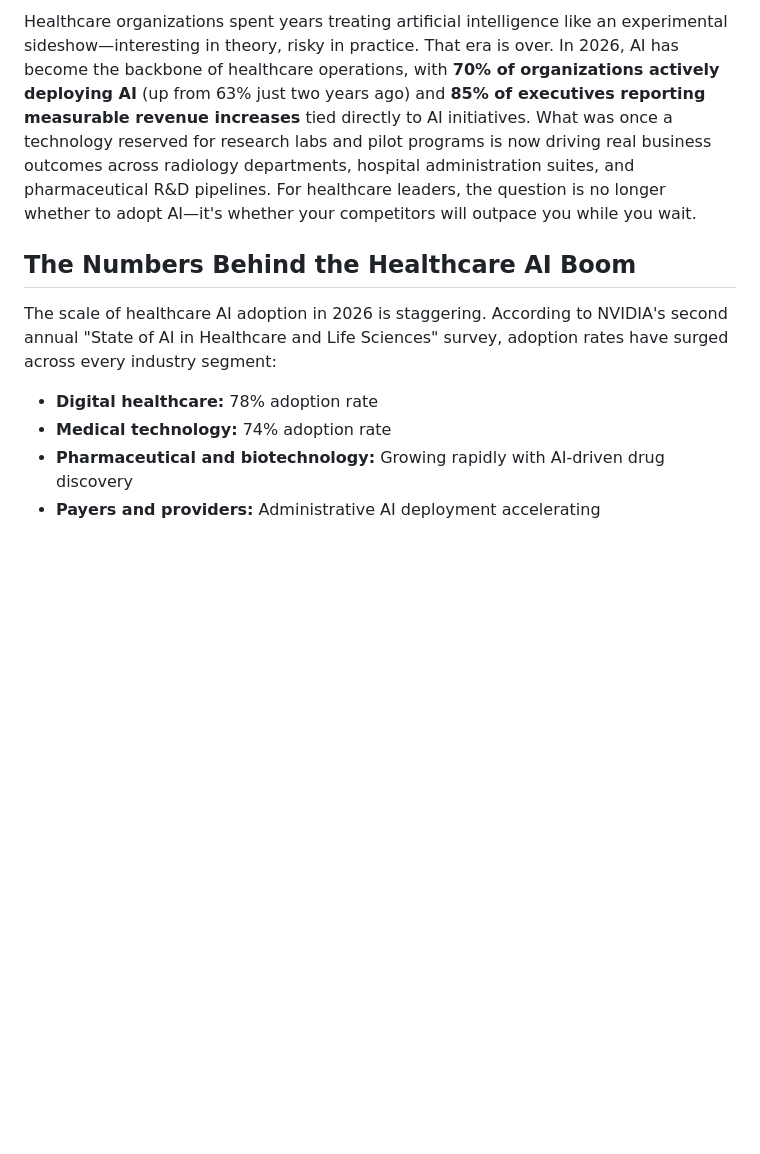
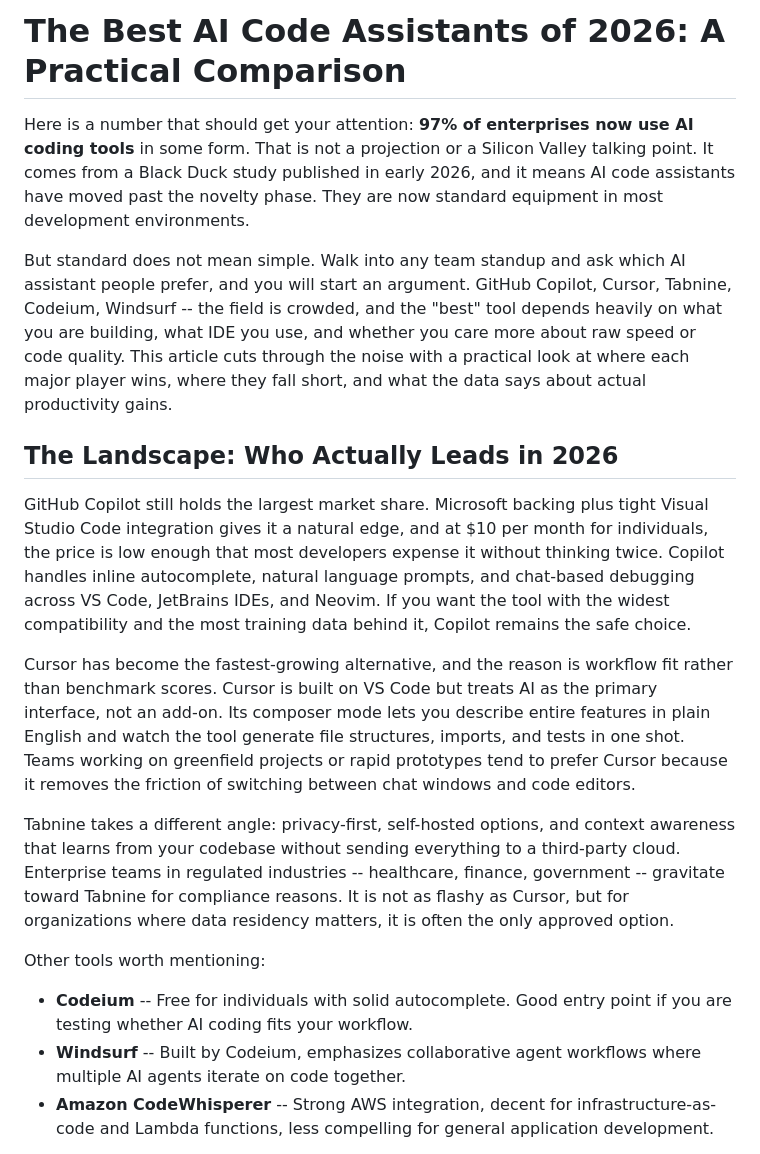
Before and after one commit to Magnum777/opus-workouts, a Markdown page: scripts/content-nova/article-draft.md, the part around one of its changes. Rendered like a GitHub page; blank space fills up the shorter version.

```diff
--- a/scripts/content-nova/article-draft.md
+++ b/scripts/content-nova/article-draft.md
@@ -1,19 +1,21 @@
-<!-- wp:paragraph -->
-<p>Healthcare organizations spent years treating artificial intelligence like an experimental sideshow—interesting in theory, risky in practice. That era is over. In 2026, AI has become the backbone of healthcare operations, with <strong>70% of organizations actively deploying AI</strong> (up from 63% just two years ago) and <strong>85% of executives reporting measurable revenue increases</strong> tied directly to AI initiatives. What was once a technology reserved for research labs and pilot programs is now driving real business outcomes across radiology departments, hospital administration suites, and pharmaceutical R&D pipelines. For healthcare leaders, the question is no longer whether to adopt AI—it's whether your competitors will outpace you while you wait.</p>
-<!-- /wp:paragraph -->
+# The Best AI Code Assistants of 2026: A Practical Comparison
 
-<!-- wp:heading -->
-<h2 class="wp-block-heading">The Numbers Behind the Healthcare AI Boom</h2>
-<!-- /wp:heading -->
+<p>Here is a number that should get your attention: <strong>97% of enterprises now use AI coding tools</strong> in some form. That is not a projection or a Silicon Valley talking point. It comes from a Black Duck study published in early 2026, and it means AI code assistants have moved past the novelty phase. They are now standard equipment in most development environments.</p>
 
-<!-- wp:paragraph -->
-<p>The scale of healthcare AI adoption in 2026 is staggering. According to NVIDIA's second annual "State of AI in Healthcare and Life Sciences" survey, adoption rates have surged across every industry segment:</p>
-<!-- /wp:paragraph -->
+<p>But standard does not mean simple. Walk into any team standup and ask which AI assistant people prefer, and you will start an argument. GitHub Copilot, Cursor, Tabnine, Codeium, Windsurf -- the field is crowded, and the "best" tool depends heavily on what you are building, what IDE you use, and whether you care more about raw speed or code quality. This article cuts through the noise with a practical look at where each major player wins, where they fall short, and what the data says about actual productivity gains.</p>
 
-<!-- wp:list -->
+<h2>The Landscape: Who Actually Leads in 2026</h2>
+
+<p>GitHub Copilot still holds the largest market share. Microsoft backing plus tight Visual Studio Code integration gives it a natural edge, and at $10 per month for individuals, the price is low enough that most developers expense it without thinking twice. Copilot handles inline autocomplete, natural language prompts, and chat-based debugging across VS Code, JetBrains IDEs, and Neovim. If you want the tool with the widest compatibility and the most training data behind it, Copilot remains the safe choice.</p>
+
+<p>Cursor has become the fastest-growing alternative, and the reason is workflow fit rather than benchmark scores. Cursor is built on VS Code but treats AI as the primary interface, not an add-on. Its composer mode lets you describe entire features in plain English and watch the tool generate file structures, imports, and tests in one shot. Teams working on greenfield projects or rapid prototypes tend to prefer Cursor because it removes the friction of switching between chat windows and code editors.</p>
+
+<p>Tabnine takes a different angle: privacy-first, self-hosted options, and context awareness that learns from your codebase without sending everything to a third-party cloud. Enterprise teams in regulated industries -- healthcare, finance, government -- gravitate toward Tabnine for compliance reasons. It is not as flashy as Cursor, but for organizations where data residency matters, it is often the only approved option.</p>
+
+<p>Other tools worth mentioning:</p>
+
 <ul>
-<li><strong>Digital healthcare:</strong> 78% adoption rate</li>
-<li><strong>Medical technology:</strong> 74% adoption rate</li>
-<li><strong>Pharmaceutical and biotechnology:</strong> Growing rapidly with AI-driven drug discovery</li>
-<li><strong>Payers and providers:</strong> Administrative AI deployment accelerating</li>
+<li><strong>Codeium</strong> -- Free for individuals with solid autocomplete. Good entry point if you are testing whether AI coding fits your workflow.</li>
+<li><strong>Windsurf</strong> -- Built by Codeium, emphasizes collaborative agent workflows where multiple AI agents iterate on code together.</li>
+<li><strong>Amazon CodeWhisperer</strong> -- Strong AWS integration, decent for infrastructure-as-code and Lambda functions, less compelling for general application development.</li>
 </ul>
```
Also changed, not shown: other parts of scripts/content-nova/article-draft.md (+41 -133 lines).
